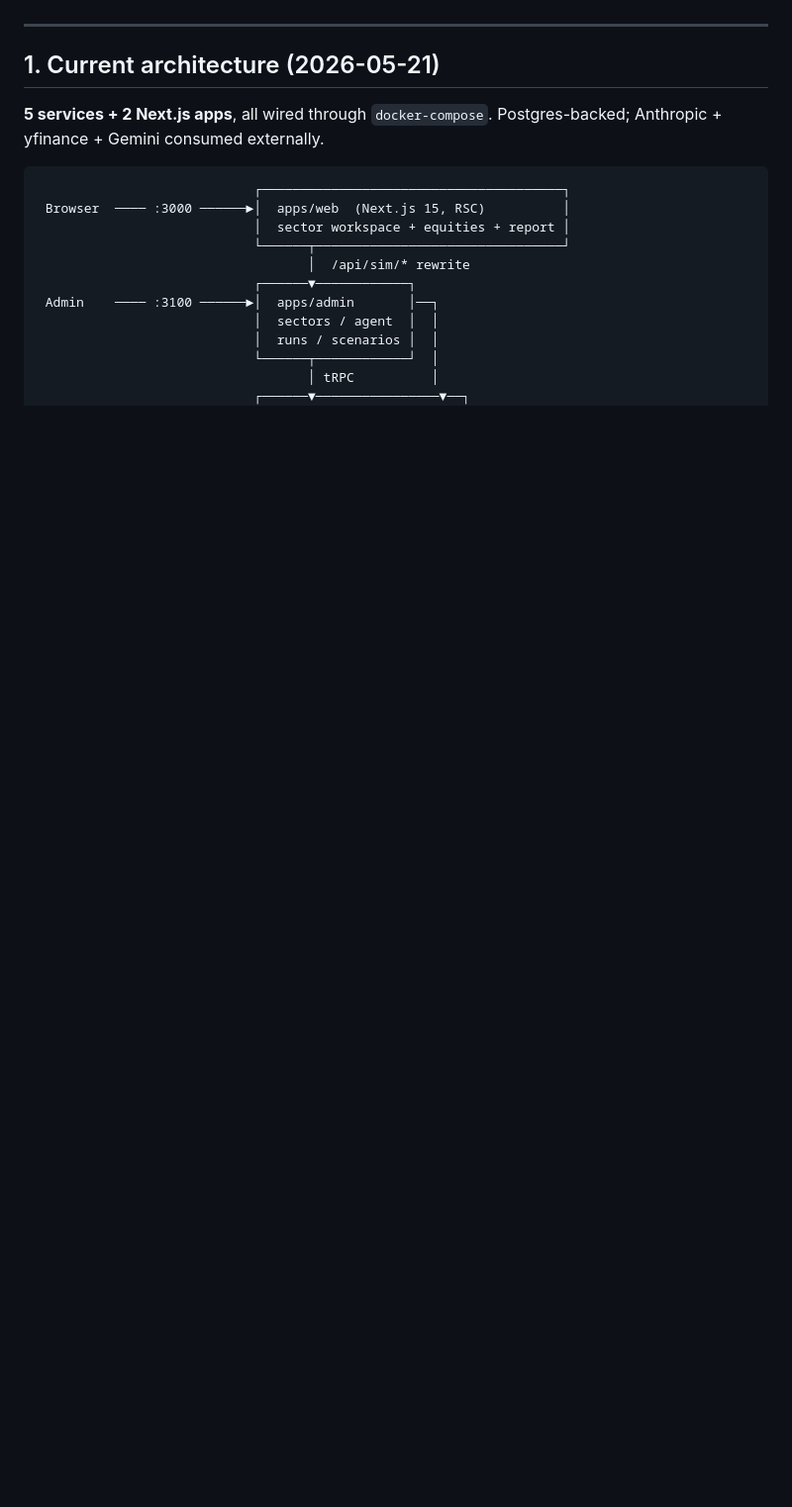
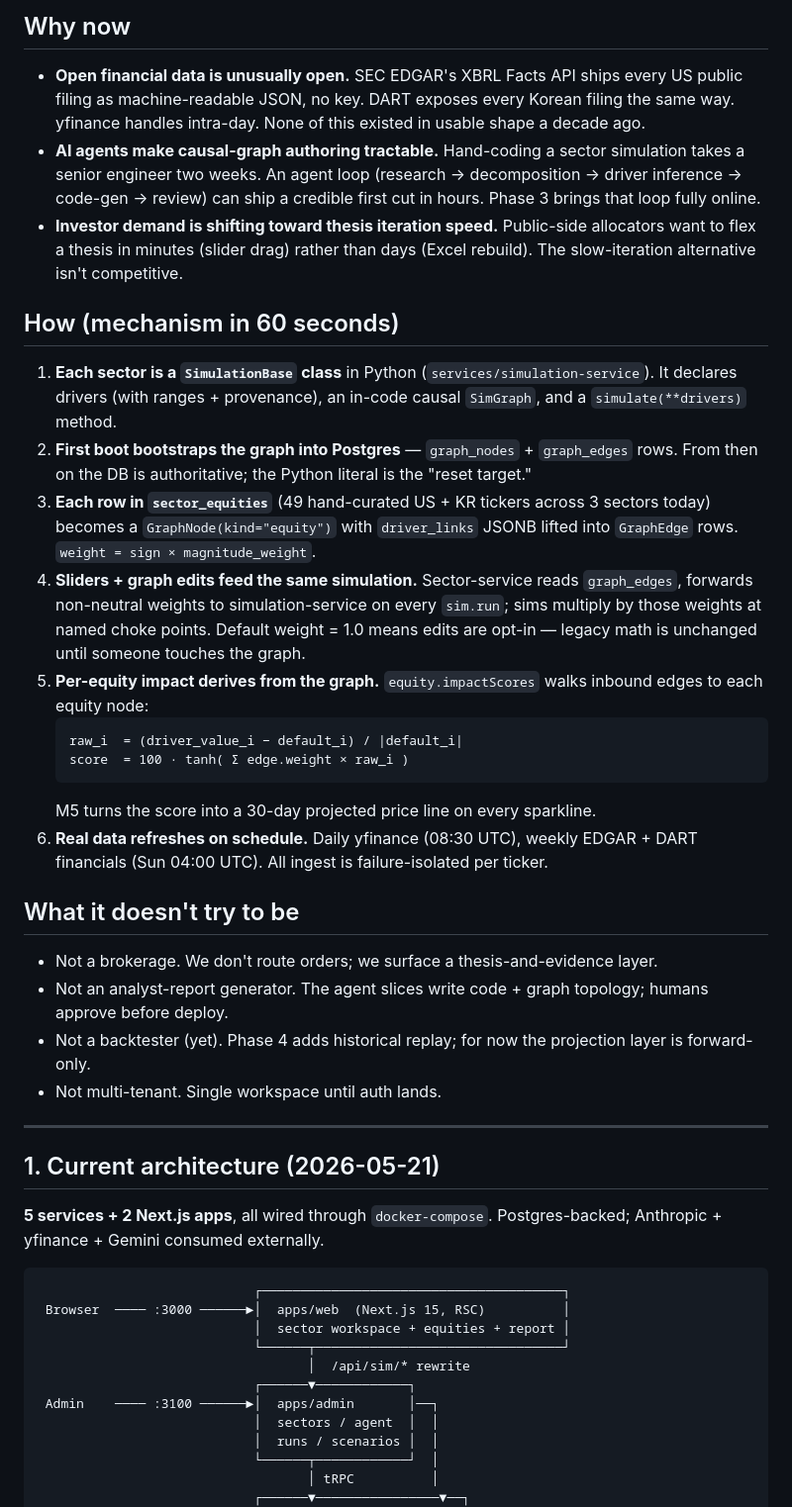
Before and after one commit to JinJis/sector-simulator-platform, a Markdown page: README.md, the part around one of its changes. Shown at 99% size. Drawn GitHub-style; blank space fills up the shorter version.

````diff
--- a/README.md
+++ b/README.md
@@ -6,3 +33,29 @@ This README is the **operational orientation**. For product vision/personas/busi
+## Why now
+
+- **Open financial data is unusually open.** SEC EDGAR's XBRL Facts API ships every US public filing as machine-readable JSON, no key. DART exposes every Korean filing the same way. yfinance handles intra-day. None of this existed in usable shape a decade ago.
+- **AI agents make causal-graph authoring tractable.** Hand-coding a sector simulation takes a senior engineer two weeks. An agent loop (research → decomposition → driver inference → code-gen → review) can ship a credible first cut in hours. Phase 3 brings that loop fully online.
+- **Investor demand is shifting toward thesis iteration speed.** Public-side allocators want to flex a thesis in minutes (slider drag) rather than days (Excel rebuild). The slow-iteration alternative isn't competitive.
+
+## How (mechanism in 60 seconds)
+
+1. **Each sector is a `SimulationBase` class** in Python (`services/simulation-service`). It declares drivers (with ranges + provenance), an in-code causal `SimGraph`, and a `simulate(**drivers)` method.
+2. **First boot bootstraps the graph into Postgres** — `graph_nodes` + `graph_edges` rows. From then on the DB is authoritative; the Python literal is the "reset target."
+3. **Each row in `sector_equities`** (49 hand-curated US + KR tickers across 3 sectors today) becomes a `GraphNode(kind="equity")` with `driver_links` JSONB lifted into `GraphEdge` rows. `weight = sign × magnitude_weight`.
+4. **Sliders + graph edits feed the same simulation.** Sector-service reads `graph_edges`, forwards non-neutral weights to simulation-service on every `sim.run`; sims multiply by those weights at named choke points. Default weight = 1.0 means edits are opt-in — legacy math is unchanged until someone touches the graph.
+5. **Per-equity impact derives from the graph.** `equity.impactScores` walks inbound edges to each equity node:
+   ```
+   raw_i  = (driver_value_i − default_i) / |default_i|
+   score  = 100 · tanh( Σ edge.weight × raw_i )
+   ```
+   M5 turns the score into a 30-day projected price line on every sparkline.
+6. **Real data refreshes on schedule.** Daily yfinance (08:30 UTC), weekly EDGAR + DART financials (Sun 04:00 UTC). All ingest is failure-isolated per ticker.
+
+## What it doesn't try to be
+
+- Not a brokerage. We don't route orders; we surface a thesis-and-evidence layer.
+- Not an analyst-report generator. The agent slices write code + graph topology; humans approve before deploy.
+- Not a backtester (yet). Phase 4 adds historical replay; for now the projection layer is forward-only.
+- Not multi-tenant. Single workspace until auth lands.
 
 ---
 
````
Also changed, not shown: other parts of README.md (+32 -5 lines), docs/tasks/current.md (+29 -30 lines).
